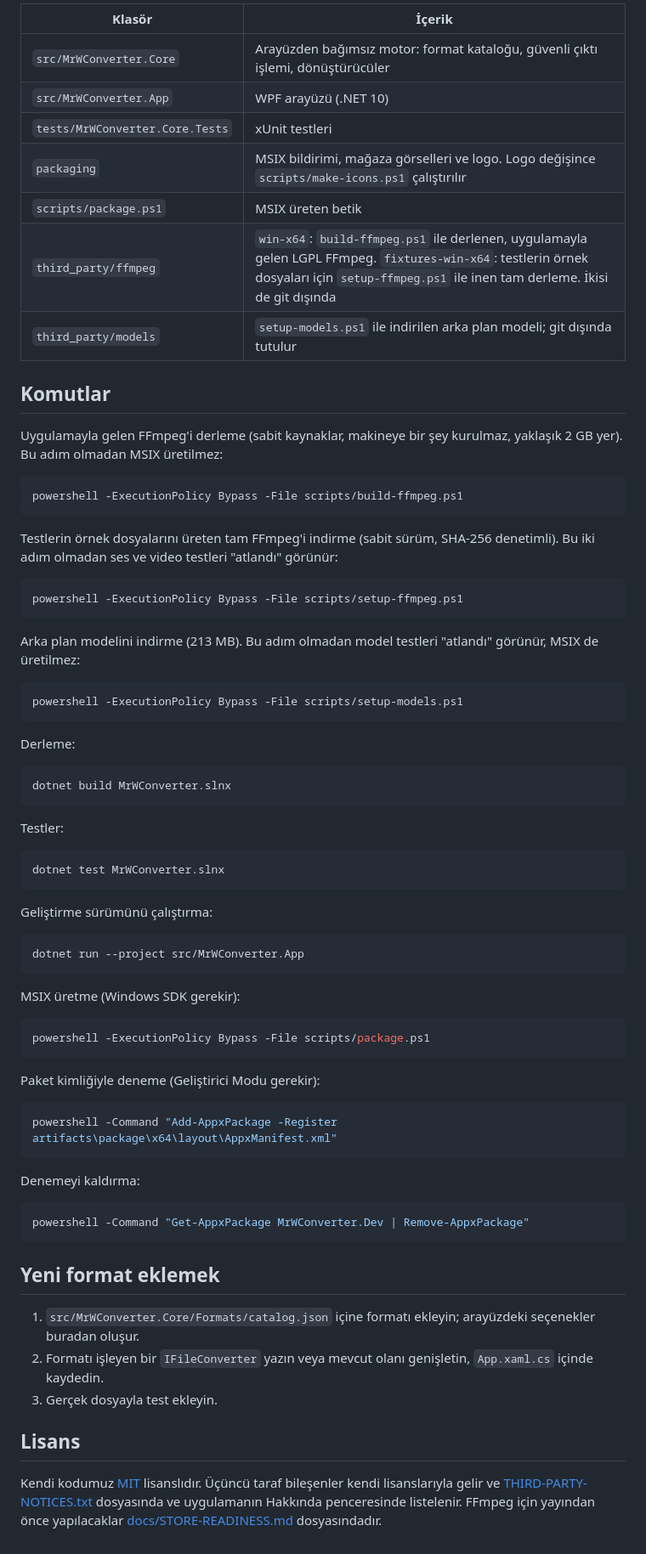
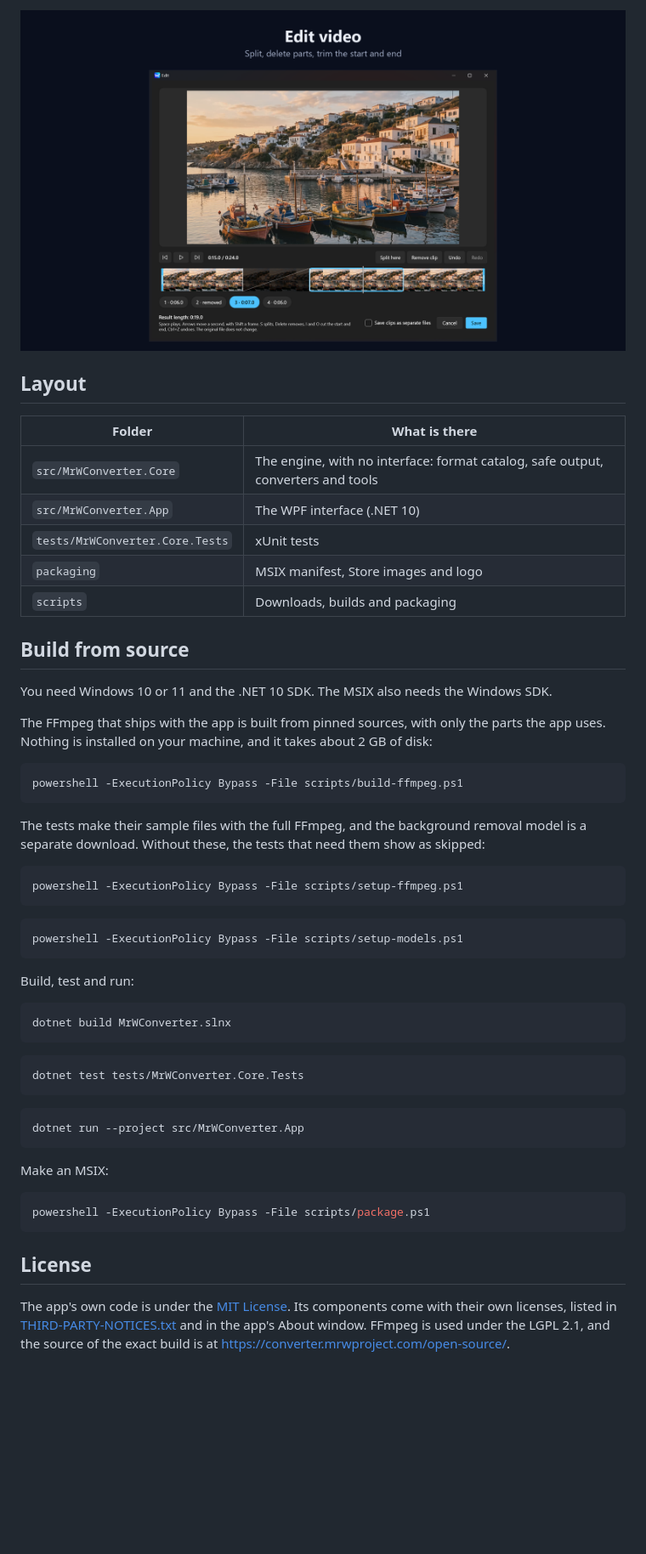
Before and after one commit to kadircelebi/MrW-Converter, a Markdown page: README.md, the part around one of its changes. Shown at 85% size. GitHub-like rendering; pictures changed too: docs/images/en/edit.png (added); blank space fills up the shorter version.

````diff
--- a/README.md
+++ b/README.md
@@ -22,76 +31,56 @@ Desteklenen formatlar:
 
-| Klasör | İçerik |
+![The editing window](docs/images/en/edit.png)
+
+## Layout
+
+| Folder | What is there |
 | --- | --- |
-| `src/MrWConverter.Core` | Arayüzden bağımsız motor: format kataloğu, güvenli çıktı işlemi, dönüştürücüler |
-| `src/MrWConverter.App` | WPF arayüzü (.NET 10) |
-| `tests/MrWConverter.Core.Tests` | xUnit testleri |
-| `packaging` | MSIX bildirimi, mağaza görselleri ve logo. Logo değişince `scripts/make-icons.ps1` çalıştırılır |
-| `scripts/package.ps1` | MSIX üreten betik |
-| `third_party/ffmpeg` | `win-x64`: `build-ffmpeg.ps1` ile derlenen, uygulamayla gelen LGPL FFmpeg. `fixtures-win-x64`: testlerin örnek dosyaları için `setup-ffmpeg.ps1` ile inen tam derleme. İkisi de git dışında |
-| `third_party/models` | `setup-models.ps1` ile indirilen arka plan modeli; git dışında tutulur |
+| `src/MrWConverter.Core` | The engine, with no interface: format catalog, safe output, converters and tools |
+| `src/MrWConverter.App` | The WPF interface (.NET 10) |
+| `tests/MrWConverter.Core.Tests` | xUnit tests |
+| `packaging` | MSIX manifest, Store images and logo |
+| `scripts` | Downloads, builds and packaging |
 
-## Komutlar
+## Build from source
 
-Uygulamayla gelen FFmpeg'i derleme (sabit kaynaklar, makineye bir şey kurulmaz, yaklaşık 2 GB yer). Bu adım olmadan MSIX üretilmez:
+You need Windows 10 or 11 and the .NET 10 SDK. The MSIX also needs the Windows SDK.
+
+The FFmpeg that ships with the app is built from pinned sources, with only the parts the app uses. Nothing is installed on your machine, and it takes about 2 GB of disk:
 
 ```bash
 powershell -ExecutionPolicy Bypass -File scripts/build-ffmpeg.ps1
 ```
 
-Testlerin örnek dosyalarını üreten tam FFmpeg'i indirme (sabit sürüm, SHA-256 denetimli). Bu iki adım olmadan ses ve video testleri "atlandı" görünür:
+The tests make their sample files with the full FFmpeg, and the background removal model is a separate download. Without these, the tests that need them show as skipped:
 
 ```bash
 powershell -ExecutionPolicy Bypass -File scripts/setup-ffmpeg.ps1
 ```
 
-Arka plan modelini indirme (213 MB). Bu adım olmadan model testleri "atlandı" görünür, MSIX de üretilmez:
-
 ```bash
 powershell -ExecutionPolicy Bypass -File scripts/setup-models.ps1
 ```
 
-Derleme:
+Build, test and run:
 
 ```bash
 dotnet build MrWConverter.slnx
 ```
 
-Testler:
-
 ```bash
-dotnet test MrWConverter.slnx
+dotnet test tests/MrWConverter.Core.Tests
 ```
-
-Geliştirme sürümünü çalıştırma:
 
 ```bash
 dotnet run --project src/MrWConverter.App
 ```
 
-MSIX üretme (Windows SDK gerekir):
+Make an MSIX:
 
 ```bash
 powershell -ExecutionPolicy Bypass -File scripts/package.ps1
 ```
 
-Paket kimliğiyle deneme (Geliştirici Modu gerekir):
+## License
 
-```bash
-powershell -Command "Add-AppxPackage -Register artifacts\package\x64\layout\AppxManifest.xml"
-```
-
-Denemeyi kaldırma:
-
-```bash
-powershell -Command "Get-AppxPackage MrWConverter.Dev | Remove-AppxPackage"
-```
-
-## Yeni format eklemek
-
-1. `src/MrWConverter.Core/Formats/catalog.json` içine formatı ekleyin; arayüzdeki seçenekler buradan oluşur.
-2. Formatı işleyen bir `IFileConverter` yazın veya mevcut olanı genişletin, `App.xaml.cs` içinde kaydedin.
-3. Gerçek dosyayla test ekleyin.
-
-## Lisans
-
-Kendi kodumuz [MIT](LICENSE) lisanslıdır. Üçüncü taraf bileşenler kendi lisanslarıyla gelir ve [THIRD-PARTY-NOTICES.txt](src/MrWConverter.App/THIRD-PARTY-NOTICES.txt) dosyasında ve uygulamanın Hakkında penceresinde listelenir. FFmpeg için yayından önce yapılacaklar [docs/STORE-READINESS.md](docs/STORE-READINESS.md) dosyasındadır.
+The app's own code is under the [MIT License](LICENSE). Its components come with their own licenses, listed in [THIRD-PARTY-NOTICES.txt](src/MrWConverter.App/THIRD-PARTY-NOTICES.txt) and in the app's About window. FFmpeg is used under the LGPL 2.1, and the source of the exact build is at <https://converter.mrwproject.com/open-source/>.
````
Also changed, not shown: other parts of README.md (+21 -12 lines), README.tr.md (added, +86 -0 lines), docs/images/en/shrink.png (added), docs/images/en/wheel.png (added), docs/images/tr/edit.png (added), docs/images/tr/shrink.png (added), docs/images/tr/wheel.png (added), 1 other file.
